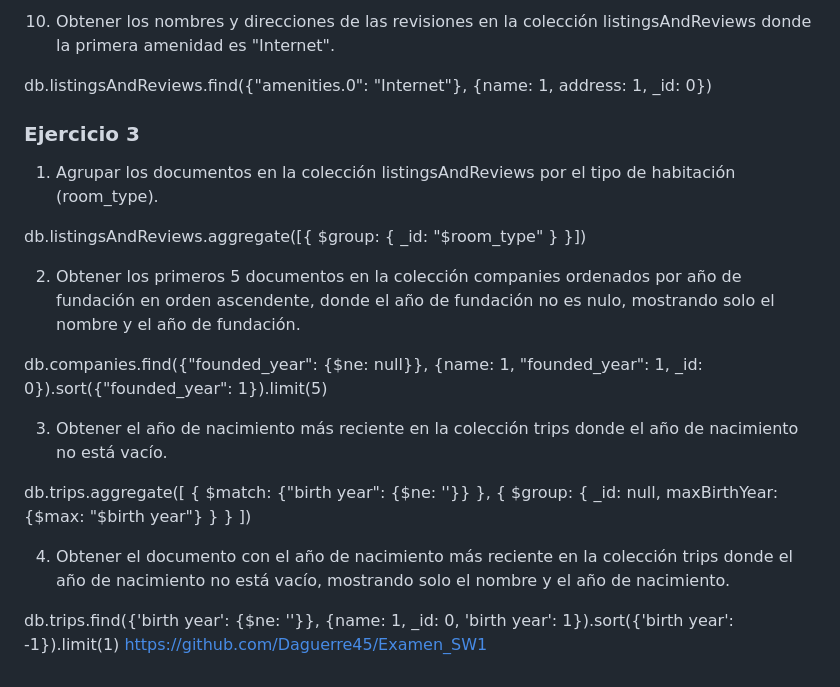
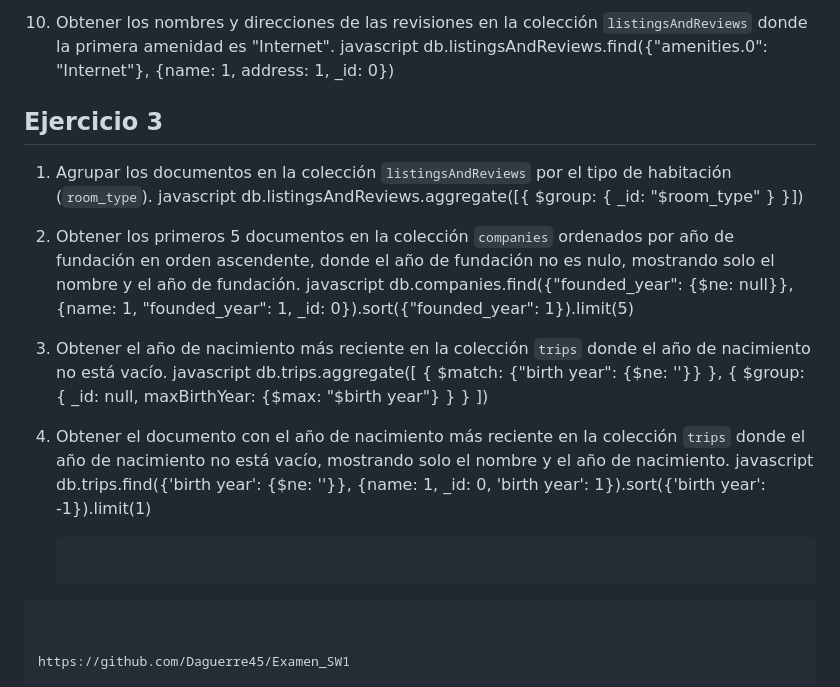
Before and after one commit to EXCALOFRIO/exSw1, a Markdown page: README.md, the part around one of its changes. Rendered like a GitHub page.

````diff
--- a/README.md
+++ b/README.md
@@ -133,30 +135,35 @@ db.inspections.find({"address.city": "NEW YORK"}).count()
 
 
-10. Obtener los nombres y direcciones de las revisiones en la colección listingsAndReviews donde la primera amenidad es "Internet".
-
-db.listingsAndReviews.find({"amenities.0": "Internet"}, {name: 1, address: 1, _id: 0})
+10. Obtener los nombres y direcciones de las revisiones en la colección `listingsAndReviews` donde la primera amenidad es "Internet".
+    javascript
+    db.listingsAndReviews.find({"amenities.0": "Internet"}, {name: 1, address: 1, _id: 0})
 
 
-### Ejercicio 3
-1. Agrupar los documentos en la colección listingsAndReviews por el tipo de habitación (room_type).
+## Ejercicio 3
 
-db.listingsAndReviews.aggregate([{ $group: { _id: "$room_type" } }])
+1. Agrupar los documentos en la colección `listingsAndReviews` por el tipo de habitación (`room_type`).
+    javascript
+    db.listingsAndReviews.aggregate([{ $group: { _id: "$room_type" } }])
 
 
-2. Obtener los primeros 5 documentos en la colección companies ordenados por año de fundación en orden ascendente, donde el año de fundación no es nulo, mostrando solo el nombre y el año de fundación.
-
-db.companies.find({"founded_year": {$ne: null}}, {name: 1, "founded_year": 1, _id: 0}).sort({"founded_year": 1}).limit(5)
+2. Obtener los primeros 5 documentos en la colección `companies` ordenados por año de fundación en orden ascendente, donde el año de fundación no es nulo, mostrando solo el nombre y el año de fundación.
+    javascript
+    db.companies.find({"founded_year": {$ne: null}}, {name: 1, "founded_year": 1, _id: 0}).sort({"founded_year": 1}).limit(5)
 
 
-3. Obtener el año de nacimiento más reciente en la colección trips donde el año de nacimiento no está vacío.
-
-db.trips.aggregate([
-  { $match: {"birth year": {$ne: ''}} },
-  { $group: { _id: null, maxBirthYear: {$max: "$birth year"} } }
-])
+3. Obtener el año de nacimiento más reciente en la colección `trips` donde el año de nacimiento no está vacío.
+    javascript
+    db.trips.aggregate([
+      { $match: {"birth year": {$ne: ''}} },
+      { $group: { _id: null, maxBirthYear: {$max: "$birth year"} } }
+    ])
 
 
-4. Obtener el documento con el año de nacimiento más reciente en la colección trips donde el año de nacimiento no está vacío, mostrando solo el nombre y el año de nacimiento.
+4. Obtener el documento con el año de nacimiento más reciente en la colección `trips` donde el año de nacimiento no está vacío, mostrando solo el nombre y el año de nacimiento.
+    javascript
+    db.trips.find({'birth year': {$ne: ''}}, {name: 1, _id: 0, 'birth year': 1}).sort({'birth year': -1}).limit(1)
+    ```
+```
 
-db.trips.find({'birth year': {$ne: ''}}, {name: 1, _id: 0, 'birth year': 1}).sort({'birth year': -1}).limit(1)
+
 https://github.com/Daguerre45/Examen_SW1
````
Also changed, not shown: other parts of README.md (+55 -53 lines).
